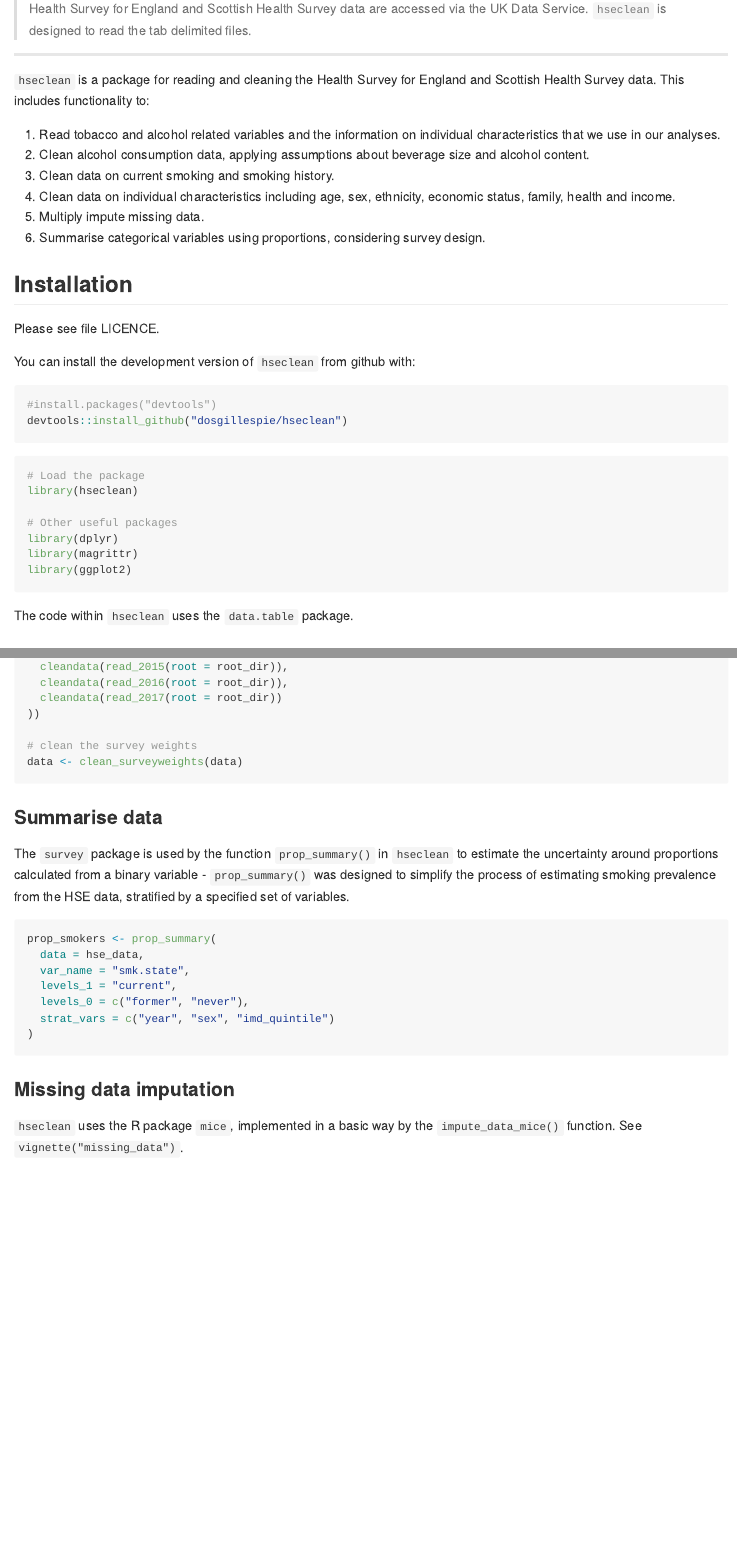
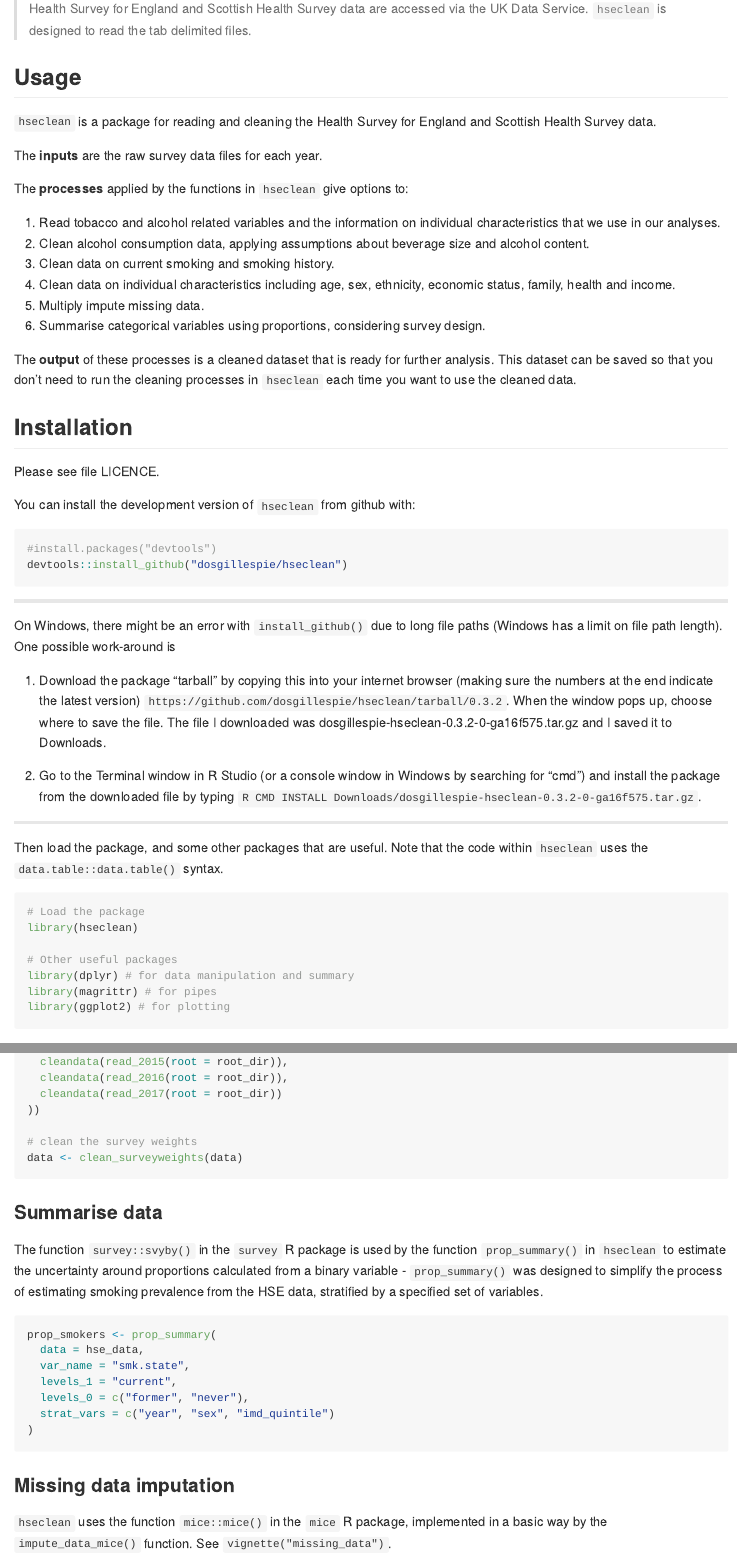
Before and after one commit to stapm-platform/hseclean, an R Markdown document (README.Rmd): the page in a window 1100 px wide, from 650 px down, and a second part further down, joined at a grey line. The pictures show the output file README.md that the author committed with the source, drawn offline in the style of GitHub; long lines of code are wrapped; badge pictures from the web are left out.

Commit message:
edit installation and usage description

````diff
--- a/README.Rmd
+++ b/README.Rmd
@@ -28,9 +28,13 @@ We have subsequently added functions to process the Scottish Health Survey (SHeS
 
  > Health Survey for England and Scottish Health Survey data are accessed via the UK Data Service. `hseclean` is designed to read the tab delimited files.
 
----
+## Usage
 
-`hseclean` is a package for reading and cleaning the Health Survey for England and Scottish Health Survey data. This includes functionality to:
+`hseclean` is a package for reading and cleaning the Health Survey for England and Scottish Health Survey data.
+
+The **inputs** are the raw survey data files for each year.
+
+The **processes** applied by the functions in `hseclean` give options to:
 
 1. Read tobacco and alcohol related variables and the information on individual characteristics that we use in our analyses.
 1. Clean alcohol consumption data, applying assumptions about beverage size and alcohol content.
@@ -38,6 +42,8 @@ We have subsequently added functions to process the Scottish Health Survey (SHeS
 1. Clean data on individual characteristics including age, sex, ethnicity, economic status, family, health and income.
 1. Multiply impute missing data.
 1. Summarise categorical variables using proportions, considering survey design.
+
+The **output** of these processes is a cleaned dataset that is ready for further analysis. This dataset can be saved so that you don't need to run the cleaning processes in `hseclean` each time you want to use the cleaned data.
 
 ## Installation
 
@@ -50,17 +56,27 @@ You can install the development version of `hseclean` from github with:
 devtools::install_github("dosgillespie/hseclean")
 ```
 
+---
+
+On Windows, there might be an error with `install_github()` due to long file paths (Windows has a limit on file path length). One possible work-around is
+
+1. Download the package "tarball" by copying this into your internet browser (making sure the numbers at the end indicate the latest version) `https://github.com/dosgillespie/hseclean/tarball/0.3.2`. When the window pops up, choose where to save the file. The file I downloaded was dosgillespie-hseclean-0.3.2-0-ga16f575.tar.gz and I saved it to Downloads.
+
+2. Go to the Terminal window in R Studio (or a console window in Windows by searching for "cmd") and install the package from the downloaded file by typing `R CMD INSTALL Downloads/dosgillespie-hseclean-0.3.2-0-ga16f575.tar.gz`.
+
+---
+
+Then load the package, and some other packages that are useful. Note that the code within `hseclean` uses the `data.table::data.table()` syntax.
+
 ```{r pkgs, eval = F}
 # Load the package
 library(hseclean)
 
 # Other useful packages
-library(dplyr)
-library(magrittr)
-library(ggplot2)
+library(dplyr) # for data manipulation and summary
+library(magrittr) # for pipes
+library(ggplot2) # for plotting
 ```
-
-The code within `hseclean` uses the `data.table` package.
 
 ## Getting started
 
@@ -209,7 +236,7 @@ data <- clean_surveyweights(data)
 ```
 
 ### Summarise data
-The `survey` package is used by the function `prop_summary()` in `hseclean` to estimate the uncertainty around proportions calculated from a binary variable - `prop_summary()` was designed to simplify the process of estimating smoking prevalence from the HSE data, stratified by a specified set of variables.
+The function `survey::svyby()` in the `survey` R package is used by the function `prop_summary()` in `hseclean` to estimate the uncertainty around proportions calculated from a binary variable - `prop_summary()` was designed to simplify the process of estimating smoking prevalence from the HSE data, stratified by a specified set of variables.
 
 ```{r ex2, eval = F}
 prop_smokers <- prop_summary(
@@ -219,12 +246,11 @@ prop_smokers <- prop_summary(
   levels_0 = c("former", "never"),
   strat_vars = c("year", "sex", "imd_quintile")
 )
-
 ```
 
 ### Missing data imputation
 
-`hseclean` uses the R package `mice`, implemented in a basic way by the `impute_data_mice()` function. See `vignette("missing_data")`.
+`hseclean` uses the function `mice::mice()` in the `mice` R package, implemented in a basic way by the `impute_data_mice()` function. See `vignette("missing_data")`.
 
 ```{r miexample, eval = F}
 # Run the imputation (takes a long time)
````
Also changed, not shown: README.md, README.Rmd (13 more changed lines).
